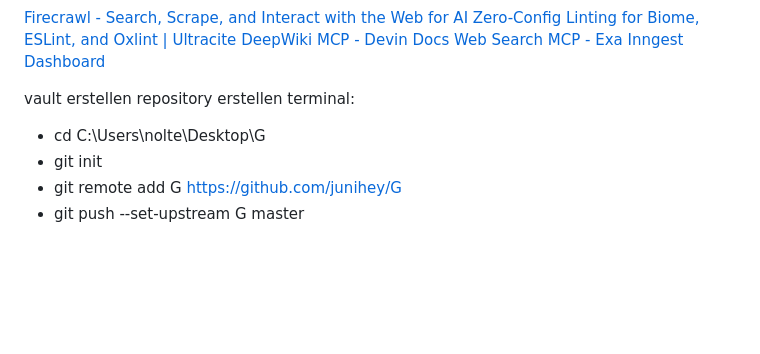
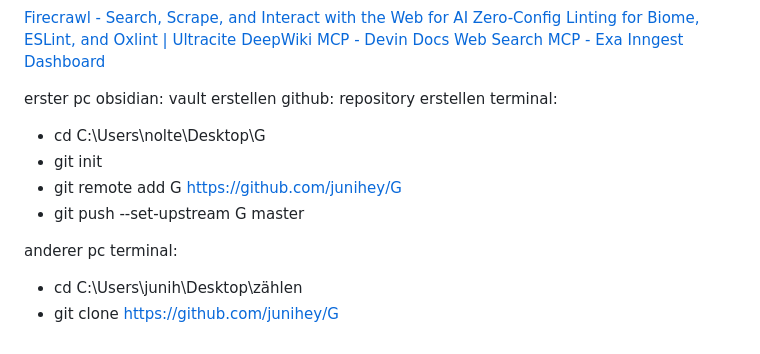
Before and after one commit to junihey/G, a Markdown page: newO2.md, the part around the change. Rendered like a GitHub page; blank space fills up the shorter version.

Commit message:
vault backup: 2026-04-29 00:58:39

```diff
--- a/newO2.md
+++ b/newO2.md
@@ -178,10 +178,16 @@ Latenz & Wandlercharakter
 [Web Search MCP - Exa](https://exa.ai/docs/reference/exa-mcp)
 [Inngest Dashboard](https://app.inngest.com/env/production/onboarding/create-app)
 
-vault erstellen
-repository erstellen
+erster pc
+obsidian: vault erstellen
+github: repository erstellen
 terminal:
 - cd C:\Users\nolte\Desktop\G
 - git init
 - git remote add G https://github.com/junihey/G
 - git push --set-upstream G master
+
+anderer pc
+terminal:
+- cd C:\Users\junih\Desktop\zählen
+- git clone https://github.com/junihey/G
```
